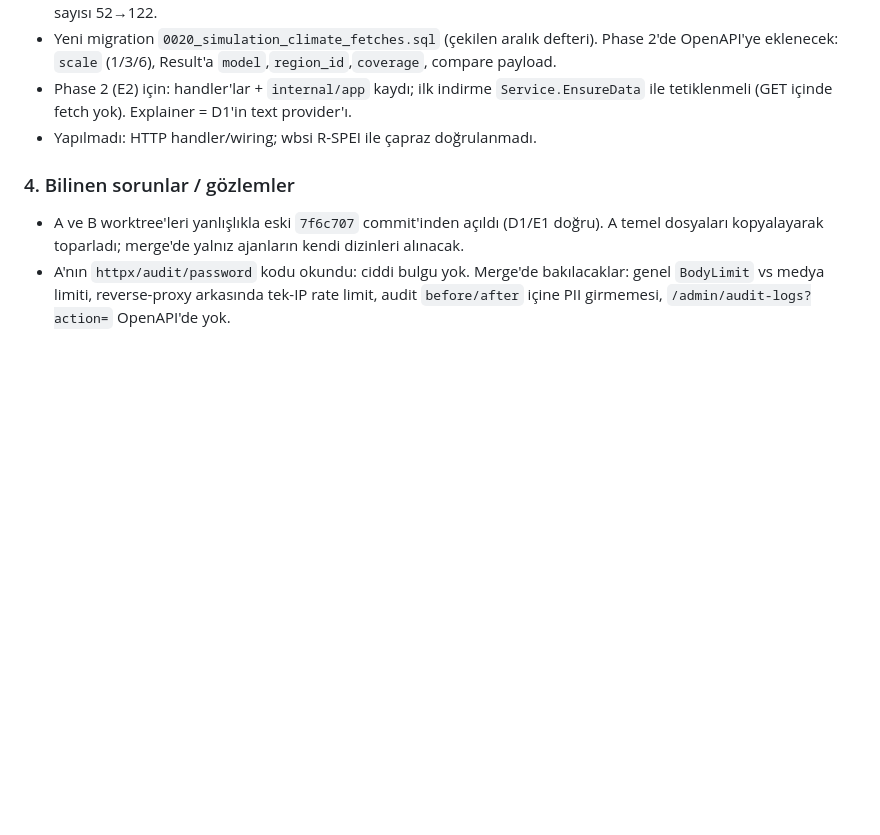
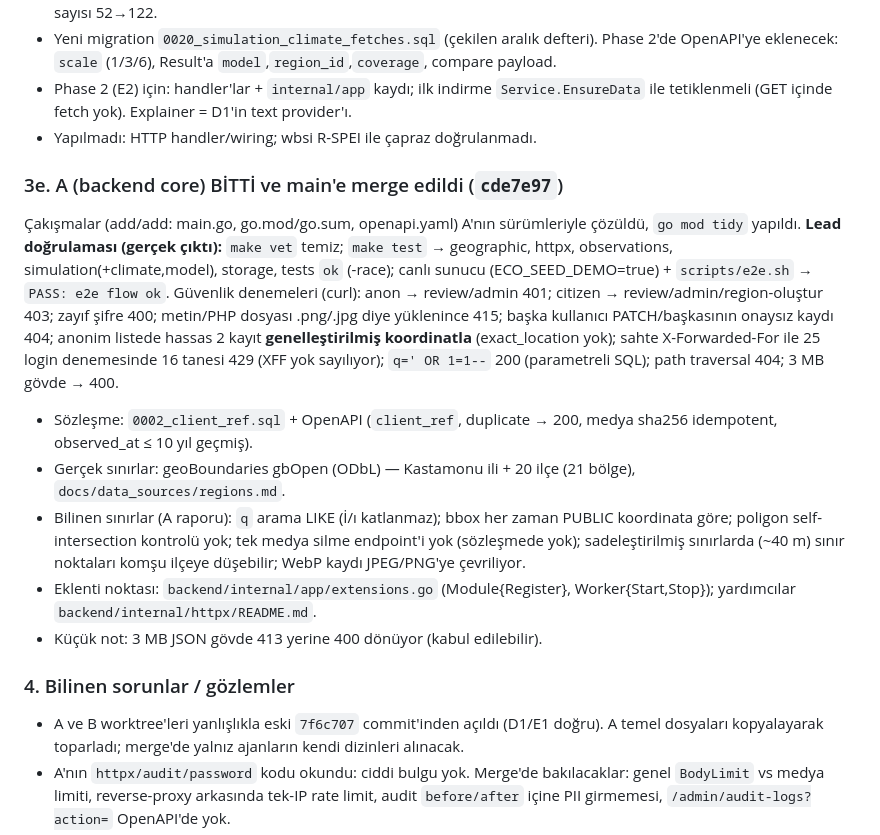
Before and after one commit to BugraAkdemir/eco-terminal, a Markdown page: handoff.md, the part around the change. Rendered like a GitHub page; blank space fills up the shorter version.

Commit message:
docs(handoff): A merged and verified (e2e + security probes)

```diff
--- a/handoff.md
+++ b/handoff.md
@@ -110,6 +110,19 @@ Doğrulama (lead, merge sonrası): `make vet` temiz; `make test` → simulation,
 - Phase 2 (E2) için: handler'lar + `internal/app` kaydı; ilk indirme `Service.EnsureData` ile tetiklenmeli (GET içinde fetch yok). Explainer = D1'in text provider'ı.
 - Yapılmadı: HTTP handler/wiring; wbsi R-SPEI ile çapraz doğrulanmadı.
 
+### 3e. A (backend core) BİTTİ ve main'e merge edildi (`cde7e97`)
+Çakışmalar (add/add: main.go, go.mod/go.sum, openapi.yaml) A'nın sürümleriyle çözüldü, `go mod tidy` yapıldı.
+**Lead doğrulaması (gerçek çıktı):** `make vet` temiz; `make test` → geographic, httpx, observations, simulation(+climate,model), storage, tests `ok` (-race);
+canlı sunucu (ECO_SEED_DEMO=true) + `scripts/e2e.sh` → `PASS: e2e flow ok`. Güvenlik denemeleri (curl): anon → review/admin 401; citizen → review/admin/region-oluştur 403;
+zayıf şifre 400; metin/PHP dosyası .png/.jpg diye yüklenince 415; başka kullanıcı PATCH/başkasının onaysız kaydı 404; anonim listede hassas 2 kayıt **genelleştirilmiş koordinatla** (exact_location yok);
+sahte X-Forwarded-For ile 25 login denemesinde 16 tanesi 429 (XFF yok sayılıyor); `q=' OR 1=1--` 200 (parametreli SQL); path traversal 404; 3 MB gövde → 400.
+- Sözleşme: `0002_client_ref.sql` + OpenAPI (`client_ref`, duplicate → 200, medya sha256 idempotent, observed_at ≤ 10 yıl geçmiş).
+- Gerçek sınırlar: geoBoundaries gbOpen (ODbL) — Kastamonu ili + 20 ilçe (21 bölge), `docs/data_sources/regions.md`.
+- Bilinen sınırlar (A raporu): `q` arama LIKE (İ/ı katlanmaz); bbox her zaman PUBLIC koordinata göre; poligon self-intersection kontrolü yok;
+  tek medya silme endpoint'i yok (sözleşmede yok); sadeleştirilmiş sınırlarda (~40 m) sınır noktaları komşu ilçeye düşebilir; WebP kaydı JPEG/PNG'ye çevriliyor.
+- Eklenti noktası: `backend/internal/app/extensions.go` (Module{Register}, Worker{Start,Stop}); yardımcılar `backend/internal/httpx/README.md`.
+- Küçük not: 3 MB JSON gövde 413 yerine 400 dönüyor (kabul edilebilir).
+
 ### 4. Bilinen sorunlar / gözlemler
 - A ve B worktree'leri yanlışlıkla eski `7f6c707` commit'inden açıldı (D1/E1 doğru). A temel dosyaları kopyalayarak toparladı; merge'de yalnız ajanların kendi dizinleri alınacak.
 - A'nın `httpx/audit/password` kodu okundu: ciddi bulgu yok. Merge'de bakılacaklar: genel `BodyLimit` vs medya limiti, reverse-proxy arkasında tek-IP rate limit,
```
Also changed, not shown: plan.md (+1 -1 lines).
